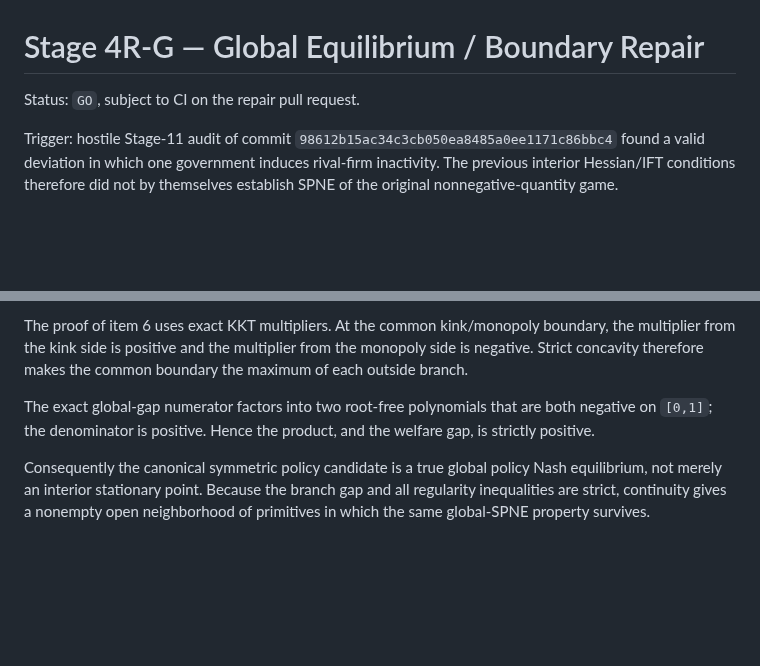
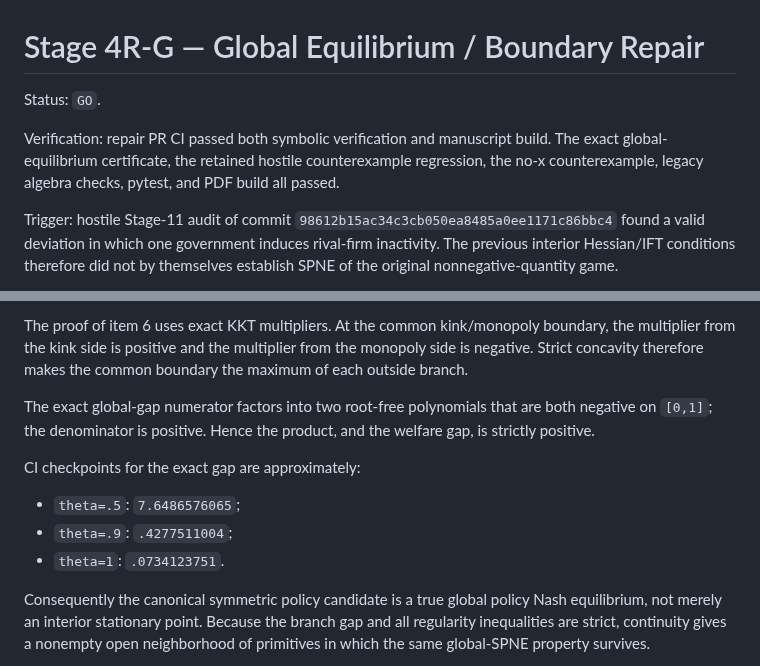
Before and after one commit to ryotamatsuki/strategic-local-green-policy-competition, a Markdown page: docs/STAGE4RG_GLOBAL_REPAIR.md, 2 parts joined by grey strips. GitHub-like rendering; blank space fills up the shorter version.

Commit message:
Finalize Stage 4R-G GO after CI

```diff
--- a/docs/STAGE4RG_GLOBAL_REPAIR.md
+++ b/docs/STAGE4RG_GLOBAL_REPAIR.md
@@ -1,6 +1,8 @@
 # Stage 4R-G — Global Equilibrium / Boundary Repair
 
-Status: `GO`, subject to CI on the repair pull request.
+Status: `GO`.
+
+Verification: repair PR CI passed both symbolic verification and manuscript build. The exact global-equilibrium certificate, the retained hostile counterexample regression, the no-x counterexample, legacy algebra checks, pytest, and PDF build all passed.
 
 Trigger: hostile Stage-11 audit of commit `98612b15ac34c3cb050ea8485a0ee1171c86bbc4` found a valid deviation in which one government induces rival-firm inactivity.  The previous interior Hessian/IFT conditions therefore did not by themselves establish SPNE of the original nonnegative-quantity game.
 
@@ -141,6 +143,12 @@ The proof of item 6 uses exact KKT multipliers.  At the common kink/monopoly bou
 
 The exact global-gap numerator factors into two root-free polynomials that are both negative on `[0,1]`; the denominator is positive.  Hence the product, and the welfare gap, is strictly positive.
 
+CI checkpoints for the exact gap are approximately:
+
+- `theta=.5`: `7.6486576065`;
+- `theta=.9`: `.4277511004`;
+- `theta=1`: `.0734123751`.
+
 Consequently the canonical symmetric policy candidate is a true global policy Nash equilibrium, not merely an interior stationary point.  Because the branch gap and all regularity inequalities are strict, continuity gives a nonempty open neighborhood of primitives in which the same global-SPNE property survives.
 
 This restores the economic meaning of the local IFT cross-response derivative: around the canonical equilibrium it is the derivative of the true global best response, not of a spurious local branch.
```
